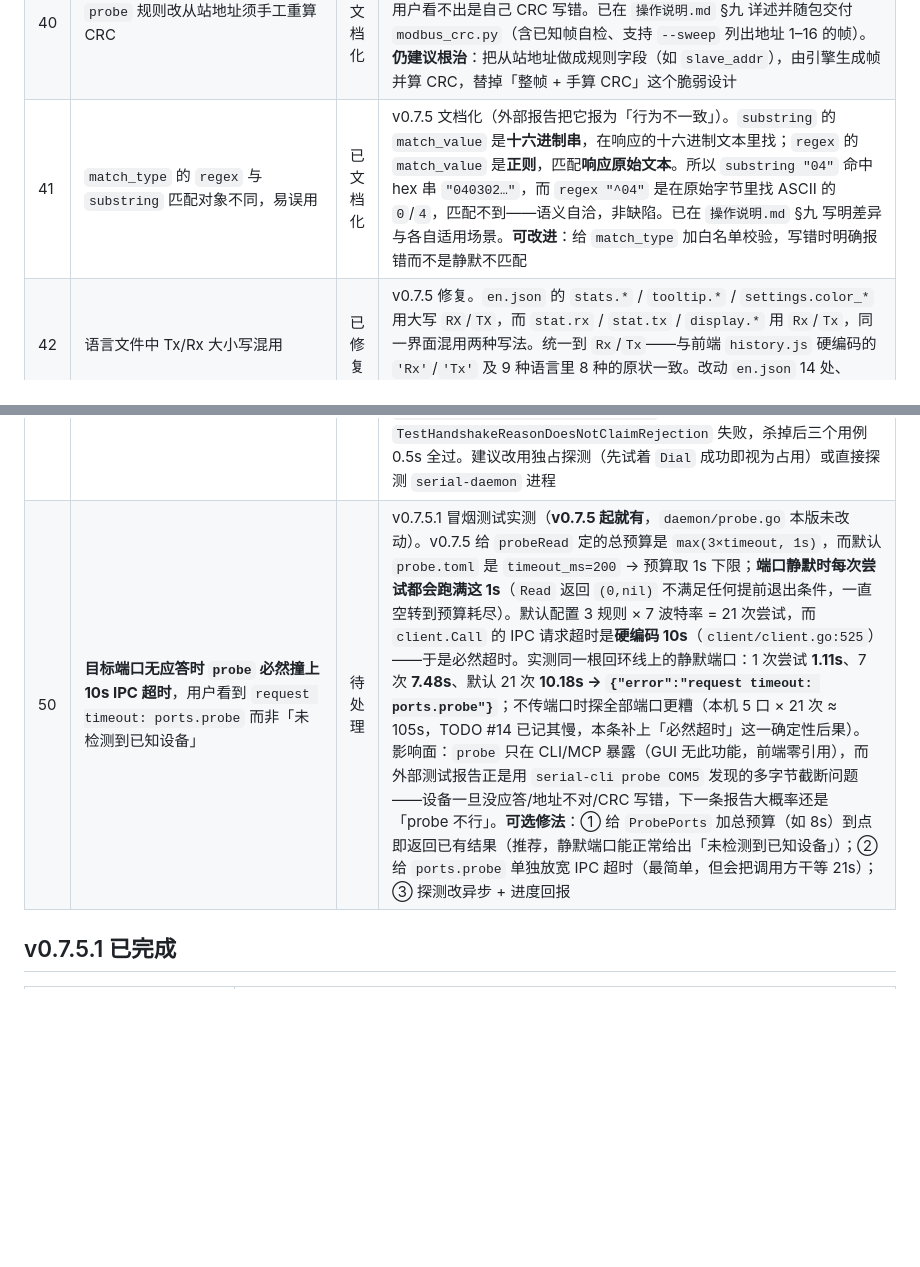
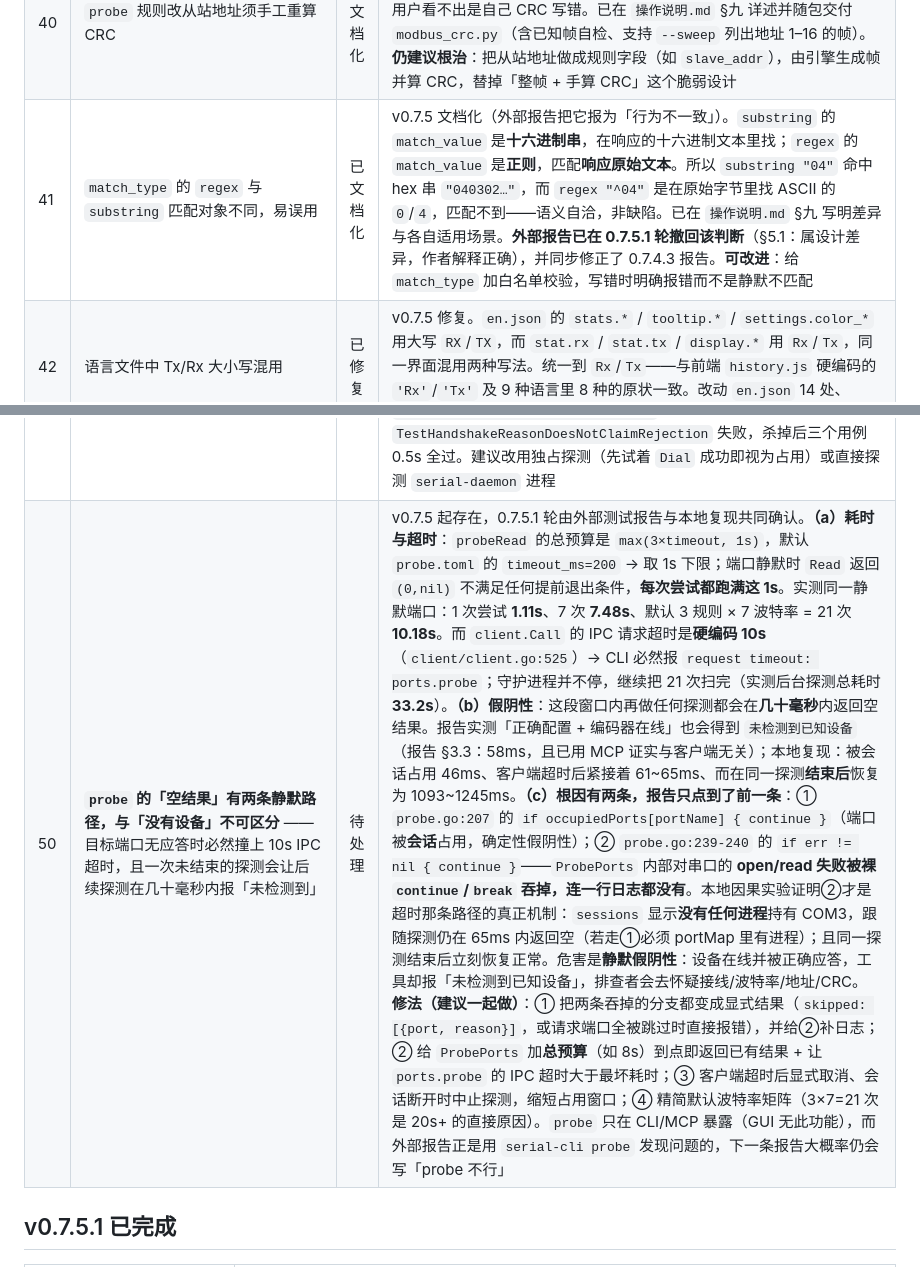
Before and after one commit to nienieai/serial-debugger, a Markdown page: TODO.md, 2 parts joined by grey strips. Rendered like a GitHub page; blank space fills up the shorter version.

Commit message:
docs(todo): 按 0.7.5.1 测试报告更正 #50，并记录 #41 的撤回
报告与本地复现共同确认：probe 的空结果有两条静默路径。报告只点到 occupiedPorts 跳过；本地因果实验证明超时那条路径的真正机制是 ProbePorts 内部 open/read 失败被裸 continue 吞掉（sessions 显示无任何进程持有端口，跟随探测仍在 65ms 内返回空；同一探测结束后恢复 1093~1245ms）。另记录报告 §5.1 已撤回 regex/substring 的误判。

```diff
--- a/TODO.md
+++ b/TODO.md
@@ -71,7 +71,7 @@
 | 38 | 文档承诺「新旧混用会被拦」不成立 | 已修复 | v0.7.4.2 修正文档（外部报告 GAP-3）。`protocolVersion` 只在**破坏性变更**时升号，因此同为协议 1 的不同版本（0.7.4 与 0.7.4.2）是设计上兼容、可以混用的，不会也不应该报错；原 `操作说明.md` 那句「新旧程序混用（换过版本）→ 提示 IPC 协议版本不匹配」暗示任何版本混用都会被拦，属过度承诺。已改为准确表述（比对的是协议号，`check` 会打印双方版本与协议号） |
 | 39 | `probe` 每条规则只读一次串口，多字节响应被截断 | 已修复 | v0.7.5 修复。外部报告连续四版记录「`probe COM5` 检测不到地址 4 的设备」。`ProbePorts` 对每条规则只调一次 `p.Read`，而 Windows 下 `go.bug.st/serial` 的 `Read` **一有字节就返回**（其实现为 `if readed > 0 { return }`），于是响应被截断。插桩实测 9 字节 Modbus 响应只读到第 1 个字节（`发=040300080001059D 收 n=1 bytes="04"`），`min_response_len` 与匹配双双落空；这也使 `modbus_crc` 类规则对多字节响应一律失效。**修法**：抽出 `probeRead()` 循环累积，终止条件显式化（未收到数据则继续等 / 已收到数据后本轮读空即帧结束），总预算 `max(3×timeout, 1s)`——不依赖 `SetReadTimeout` 在库内的行为，因为该库为 CH340 打过补丁而本工具目标设备大量使用 CH340/CH343。实测 **0/5 → 5/5 命中**，无应答端口仍 0.05s。**注意**：此前两版循环修都会挂住，原因是用 `time.Now()` 自判截止会与库内部计时错位；本版改为只用「本轮是否读到字节」判定 |
 | 40 | `probe` 规则改从站地址须手工重算 CRC | 已文档化 | v0.7.4.3 起文档化。`probe_hex` 是**含 CRC 的整帧**，改地址不重算 CRC 会因校验失败而设备完全不应答，而报错只是「未检测到已知设备」——用户看不出是自己 CRC 写错。已在 `操作说明.md` §九 详述并随包交付 `modbus_crc.py`（含已知帧自检、支持 `--sweep` 列出地址 1–16 的帧）。**仍建议根治**：把从站地址做成规则字段（如 `slave_addr`），由引擎生成帧并算 CRC，替掉「整帧 + 手算 CRC」这个脆弱设计 |
-| 41 | `match_type` 的 `regex` 与 `substring` 匹配对象不同，易误用 | 已文档化 | v0.7.5 文档化（外部报告把它报为「行为不一致」）。`substring` 的 `match_value` 是**十六进制串**，在响应的十六进制文本里找；`regex` 的 `match_value` 是**正则**，匹配**响应原始文本**。所以 `substring "04"` 命中 hex 串 `"040302…"`，而 `regex "^04"` 是在原始字节里找 ASCII 的 `0`/`4`，匹配不到——语义自洽，非缺陷。已在 `操作说明.md` §九 写明差异与各自适用场景。**可改进**：给 `match_type` 加白名单校验，写错时明确报错而不是静默不匹配 |
+| 41 | `match_type` 的 `regex` 与 `substring` 匹配对象不同，易误用 | 已文档化 | v0.7.5 文档化（外部报告把它报为「行为不一致」）。`substring` 的 `match_value` 是**十六进制串**，在响应的十六进制文本里找；`regex` 的 `match_value` 是**正则**，匹配**响应原始文本**。所以 `substring "04"` 命中 hex 串 `"040302…"`，而 `regex "^04"` 是在原始字节里找 ASCII 的 `0`/`4`，匹配不到——语义自洽，非缺陷。已在 `操作说明.md` §九 写明差异与各自适用场景。**外部报告已在 0.7.5.1 轮撤回该判断**（§5.1：属设计差异，作者解释正确），并同步修正了 0.7.4.3 报告。**可改进**：给 `match_type` 加白名单校验，写错时明确报错而不是静默不匹配 |
 | 42 | 语言文件中 Tx/Rx 大小写混用 | 已修复 | v0.7.5 修复。`en.json` 的 `stats.*` / `tooltip.*` / `settings.color_*` 用大写 `RX`/`TX`，而 `stat.rx` / `stat.tx` / `display.*` 用 `Rx`/`Tx`，同一界面混用两种写法。统一到 `Rx`/`Tx`——与前端 `history.js` 硬编码的 `'Rx'`/`'Tx'` 及 9 种语言里 8 种的原状一致。改动 `en.json` 14 处、`es.json` 8 处、`fr.json` 8 处；i18n 一致性检查 9 语言 × 374 键全绿 |
 | 43 | 发送框文本模式：镜像层与 textarea 排版逐格错开 | 已修复 | v0.7.5.1 修复（外部测试反馈）。镜像层把空格换成 `·`、并把真实空格设为 `font-size: 0`，这一格的推进宽度于是变成 `·` 的宽度；字体里两者不等宽就逐格错开且随空格数累加。实测设置里 10 种可选字体 **8 种**中招（Cascadia Code/Fira Code/JetBrains Mono/Source Code Pro 每空格 +8px 即整一格、宋体 +7px、楷体 +7.5px、微软雅黑 −0.83px、Segoe UI −0.84px；Consolas 与 Courier New 恰好为 0）。表现为光标不在可见字形上、点选偏移、选中时叠出两层字。改为真实字符保留原宽度＋标记绝对定位叠加（静态位置，保持基线对齐），修复后漂移 0～0.64px。仅作用于 `.send-input-mirror` |
 | 44 | Hex 输入的预处理在四条路径上分叉 | 已修复 | v0.7.5.1 修复。手动发送（`sendData`）与回写环形缓冲都做了 `replace(/0x/gi,'').replace(/[\s,]+/g,'')`，而自动发送（`startAutoSend`）与字节统计（`updateSendInfo`）只有 `replace(/\s/g,'')`。高亮层把 `0x` 当合法前缀、把 `,` 当分隔符，于是「全绿 + 手动能发 + 自动发送报 invalid hex」；字节数也偏大（`0xAA 0xBB` 显示 4B 实际 2B）。实测 `0xAA 0xBB` / `AA,BB` / `0xAA` 自动发送全部失败，修复后正常发出。现抽出 `_normalizeHexInput` 单一实现，四条路径共用，夹具断言其外无残留 |
@@ -80,7 +80,7 @@
 | 47 | 发送框里 `0x` 前缀与合法字节同色，`.send-hex-prefix` 无视觉作用 | 待处理 | v0.7.5.1 记录。`style.css` 里 `.send-hex-prefix` 与 `.send-hex-ok` 都用 `var(--dc-hexTx)`，实测同为 `rgb(217,119,6)`，这个类等于没有区分作用。接收区也是同一套处理（`formatHex` 产出整串由外层统一着色），所以算一致而非缺陷——但若本意是要区分前缀，就是漏配了颜色 |
 | 48 | 发送框 hex 分词：`0x` 紧贴字节串末尾时整段被判红 | 待处理 | v0.7.5.1 记录。`_renderSendMirrorHex` 的前缀识别条件写成 `i + 2 < text.length`（应为 `i + 1 < text.length`），字符串结尾的两字符序列因此不会被当作前缀；渲染阶段有个「token 恰好等于 `0x` 就当前缀」的兜底把多数情况盖住了，但 `AA0x` 这种紧贴写法仍整段标红——而 `_normalizeHexInput` 会把 `0x` 剥掉、实际能发出去（假红灯）。仅显示问题，不影响发送 |
 | 49 | `fakeDaemonThatRejectsRegister` 的「端点被占用则跳过」守卫在 Windows 上失效 | 待处理 | v0.7.5.1 记录（写发送框回归时撞到）。该守卫靠 `pipe.Listen(pipe.Addr)` 返回错误判断「已有真守护进程」，但 `pipe.createPipeInstance` 用的是 `pipeUnlimitedInstances`，**同名管道允许第二个实例**，于是真守护进程在跑时守卫不触发，测试不是跳过而是**误报失败**（客户端可能连到真守护进程上并握手成功，于是 `err == nil` 触发 `t.Fatal`）。实测有守护进程时 `TestHandshakeSurfacesDaemonReason` / `TestHandshakeReasonDoesNotClaimRejection` 失败，杀掉后三个用例 0.5s 全过。建议改用独占探测（先试着 `Dial` 成功即视为占用）或直接探测 `serial-daemon` 进程 |
-| 50 | **目标端口无应答时 `probe` 必然撞上 10s IPC 超时**，用户看到 `request timeout: ports.probe` 而非「未检测到已知设备」 | 待处理 | v0.7.5.1 冒烟测试实测（**v0.7.5 起就有**，`daemon/probe.go` 本版未改动）。v0.7.5 给 `probeRead` 定的总预算是 `max(3×timeout, 1s)`，而默认 `probe.toml` 是 `timeout_ms=200` → 预算取 1s 下限；**端口静默时每次尝试都会跑满这 1s**（`Read` 返回 `(0,nil)` 不满足任何提前退出条件，一直空转到预算耗尽）。默认配置 3 规则 × 7 波特率 = 21 次尝试，而 `client.Call` 的 IPC 请求超时是**硬编码 10s**（`client/client.go:525`）——于是必然超时。实测同一根回环线上的静默端口：1 次尝试 **1.11s**、7 次 **7.48s**、默认 21 次 **10.18s → `{"error":"request timeout: ports.probe"}`**；不传端口时探全部端口更糟（本机 5 口 × 21 次 ≈ 105s，TODO #14 已记其慢，本条补上「必然超时」这一确定性后果）。影响面：`probe` 只在 CLI/MCP 暴露（GUI 无此功能，前端零引用），而外部测试报告正是用 `serial-cli probe COM5` 发现的多字节截断问题——设备一旦没应答/地址不对/CRC 写错，下一条报告大概率还是「probe 不行」。**可选修法**：① 给 `ProbePorts` 加总预算（如 8s）到点即返回已有结果（推荐，静默端口能正常给出「未检测到已知设备」）；② 给 `ports.probe` 单独放宽 IPC 超时（最简单，但会把调用方干等 21s）；③ 探测改异步 + 进度回报 |
+| 50 | **`probe` 的「空结果」有两条静默路径，与「没有设备」不可区分** —— 目标端口无应答时必然撞上 10s IPC 超时，且一次未结束的探测会让后续探测在几十毫秒内报「未检测到」 | 待处理 | v0.7.5 起存在，0.7.5.1 轮由外部测试报告与本地复现共同确认。**（a）耗时与超时**：`probeRead` 的总预算是 `max(3×timeout, 1s)`，默认 `probe.toml` 的 `timeout_ms=200` → 取 1s 下限；端口静默时 `Read` 返回 `(0,nil)` 不满足任何提前退出条件，**每次尝试都跑满这 1s**。实测同一静默端口：1 次尝试 **1.11s**、7 次 **7.48s**、默认 3 规则 × 7 波特率 = 21 次 **10.18s**。而 `client.Call` 的 IPC 请求超时是**硬编码 10s**（`client/client.go:525`）→ CLI 必然报 `request timeout: ports.probe`；守护进程并不停，继续把 21 次扫完（实测后台探测总耗时 **33.2s**）。**（b）假阴性**：这段窗口内再做任何探测都会在**几十毫秒**内返回空结果。报告实测「正确配置 + 编码器在线」也会得到 `未检测到已知设备`（报告 §3.3：58ms，且已用 MCP 证实与客户端无关）；本地复现：被会话占用 46ms、客户端超时后紧接着 61~65ms、而在同一探测**结束后**恢复为 1093~1245ms。**（c）根因有两条，报告只点到了前一条**：① `probe.go:207` 的 `if occupiedPorts[portName] { continue }`（端口被**会话**占用，确定性假阴性）；② `probe.go:239-240` 的 `if err != nil { continue }`——`ProbePorts` 内部对串口的 **open/read 失败被裸 `continue`/`break` 吞掉，连一行日志都没有**。本地因果实验证明②才是超时那条路径的真正机制：`sessions` 显示**没有任何进程**持有 COM3，跟随探测仍在 65ms 内返回空（若走①必须 portMap 里有进程）；且同一探测结束后立刻恢复正常。危害是**静默假阴性**：设备在线并被正确应答，工具却报「未检测到已知设备」，排查者会去怀疑接线/波特率/地址/CRC。**修法（建议一起做）**：① 把两条吞掉的分支都变成显式结果（`skipped: [{port, reason}]`，或请求端口全被跳过时直接报错），并给②补日志；② 给 `ProbePorts` 加**总预算**（如 8s）到点即返回已有结果 + 让 `ports.probe` 的 IPC 超时大于最坏耗时；③ 客户端超时后显式取消、会话断开时中止探测，缩短占用窗口；④ 精简默认波特率矩阵（3×7=21 次是 20s+ 的直接原因）。`probe` 只在 CLI/MCP 暴露（GUI 无此功能），而外部报告正是用 `serial-cli probe` 发现问题的，下一条报告大概率仍会写「probe 不行」 |
 
 ## v0.7.5.1 已完成
 
```
